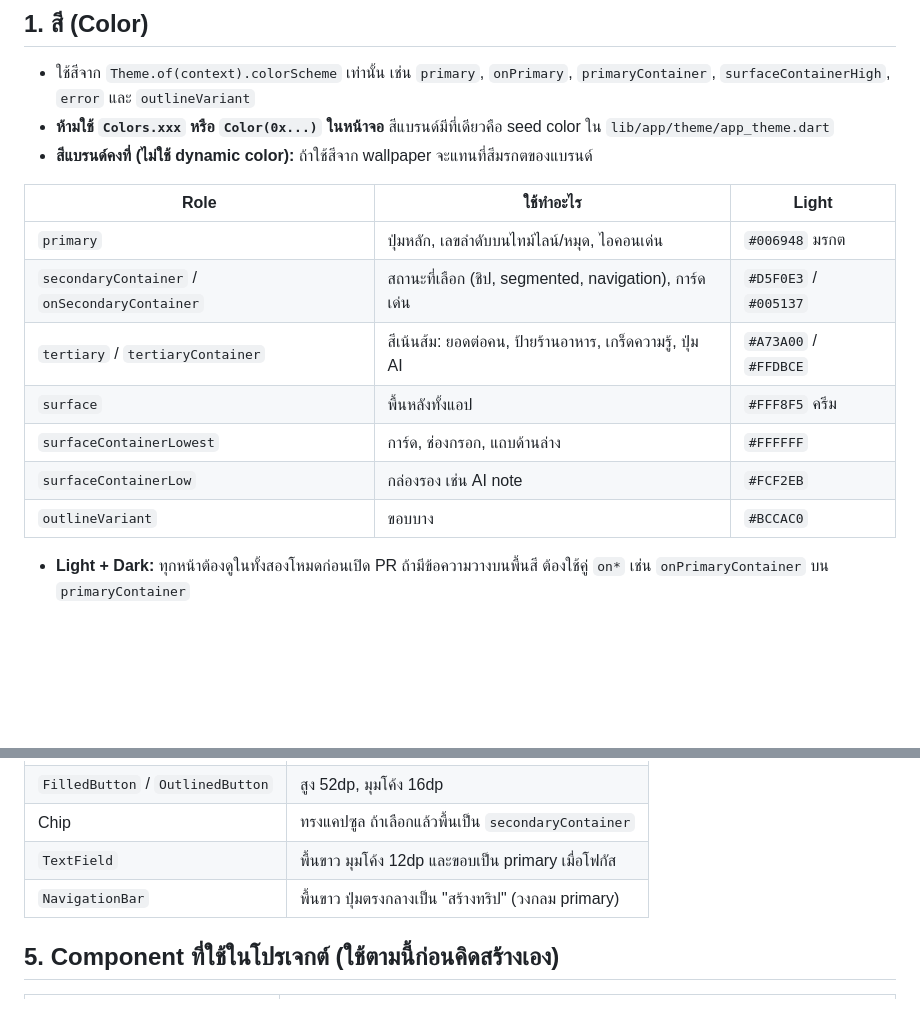
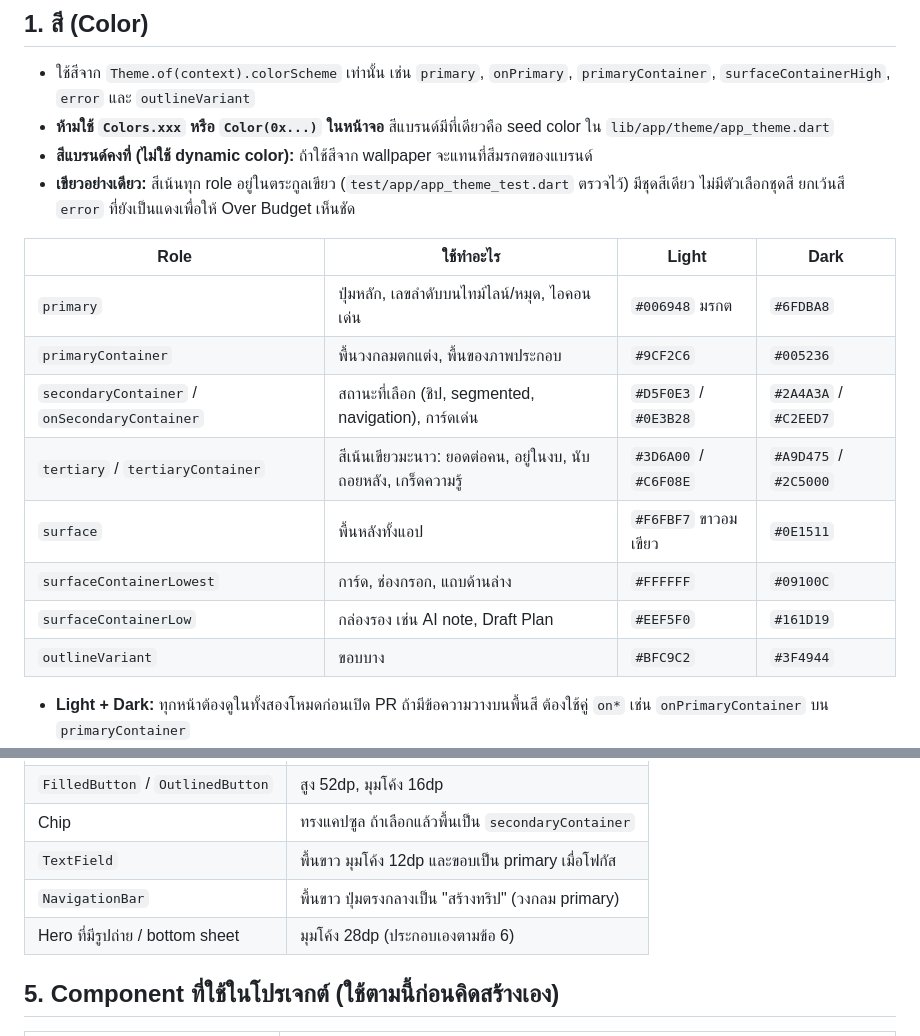
Before and after one commit to VAYA-App/VAYA-App, a Markdown page: docs/DESIGN.md, 2 parts joined by grey strips. Rendered like a GitHub page; blank space fills up the shorter version.

```diff
--- a/docs/DESIGN.md
+++ b/docs/DESIGN.md
@@ -20,16 +20,18 @@
 - ใช้สีจาก `Theme.of(context).colorScheme` เท่านั้น เช่น `primary`, `onPrimary`, `primaryContainer`, `surfaceContainerHigh`, `error` และ `outlineVariant`
 - **ห้ามใช้ `Colors.xxx` หรือ `Color(0x...)` ในหน้าจอ** สีแบรนด์มีที่เดียวคือ seed color ใน `lib/app/theme/app_theme.dart`
 - **สีแบรนด์คงที่ (ไม่ใช้ dynamic color):** ถ้าใช้สีจาก wallpaper จะแทนที่สีมรกตของแบรนด์
+- **เขียวอย่างเดียว:** สีเน้นทุก role อยู่ในตระกูลเขียว (`test/app/app_theme_test.dart` ตรวจไว้) มีชุดสีเดียว ไม่มีตัวเลือกชุดสี ยกเว้นสี `error` ที่ยังเป็นแดงเพื่อให้ Over Budget เห็นชัด
 
-| Role | ใช้ทำอะไร | Light |
-|---|---|---|
-| `primary` | ปุ่มหลัก, เลขลำดับบนไทม์ไลน์/หมุด, ไอคอนเด่น | `#006948` มรกต |
-| `secondaryContainer` / `onSecondaryContainer` | สถานะที่เลือก (ชิป, segmented, navigation), การ์ดเด่น | `#D5F0E3` / `#005137` |
-| `tertiary` / `tertiaryContainer` | สีเน้นส้ม: ยอดต่อคน, ป้ายร้านอาหาร, เกร็ดความรู้, ปุ่ม AI | `#A73A00` / `#FFDBCE` |
-| `surface` | พื้นหลังทั้งแอป | `#FFF8F5` ครีม |
-| `surfaceContainerLowest` | การ์ด, ช่องกรอก, แถบด้านล่าง | `#FFFFFF` |
-| `surfaceContainerLow` | กล่องรอง เช่น AI note | `#FCF2EB` |
-| `outlineVariant` | ขอบบาง | `#BCCAC0` |
+| Role | ใช้ทำอะไร | Light | Dark |
+|---|---|---|---|
+| `primary` | ปุ่มหลัก, เลขลำดับบนไทม์ไลน์/หมุด, ไอคอนเด่น | `#006948` มรกต | `#6FDBA8` |
+| `primaryContainer` | พื้นวงกลมตกแต่ง, พื้นของภาพประกอบ | `#9CF2C6` | `#005236` |
+| `secondaryContainer` / `onSecondaryContainer` | สถานะที่เลือก (ชิป, segmented, navigation), การ์ดเด่น | `#D5F0E3` / `#0E3B28` | `#2A4A3A` / `#C2EED7` |
+| `tertiary` / `tertiaryContainer` | สีเน้นเขียวมะนาว: ยอดต่อคน, อยู่ในงบ, นับถอยหลัง, เกร็ดความรู้ | `#3D6A00` / `#C6F08E` | `#A9D475` / `#2C5000` |
+| `surface` | พื้นหลังทั้งแอป | `#F6FBF7` ขาวอมเขียว | `#0E1511` |
+| `surfaceContainerLowest` | การ์ด, ช่องกรอก, แถบด้านล่าง | `#FFFFFF` | `#09100C` |
+| `surfaceContainerLow` | กล่องรอง เช่น AI note, Draft Plan | `#EEF5F0` | `#161D19` |
+| `outlineVariant` | ขอบบาง | `#BFC9C2` | `#3F4944` |
 - **Light + Dark:** ทุกหน้าต้องดูในทั้งสองโหมดก่อนเปิด PR ถ้ามีข้อความวางบนพื้นสี ต้องใช้คู่ `on*` เช่น `onPrimaryContainer` บน `primaryContainer`
 - สีสถานะ:
   - **Over Budget:** `errorContainer` / `onErrorContainer`
@@ -65,6 +67,7 @@
 | Chip | ทรงแคปซูล ถ้าเลือกแล้วพื้นเป็น `secondaryContainer` |
 | `TextField` | พื้นขาว มุมโค้ง 12dp และขอบเป็น primary เมื่อโฟกัส |
 | `NavigationBar` | พื้นขาว ปุ่มตรงกลางเป็น "สร้างทริป" (วงกลม primary) |
+| Hero ที่มีรูปถ่าย / bottom sheet | มุมโค้ง 28dp (ประกอบเองตามข้อ 6) |
 
 ## 5. Component ที่ใช้ในโปรเจกต์ (ใช้ตามนี้ก่อนคิดสร้างเอง)
 
```
Also changed, not shown: other parts of docs/DESIGN.md (+29 -5 lines).
